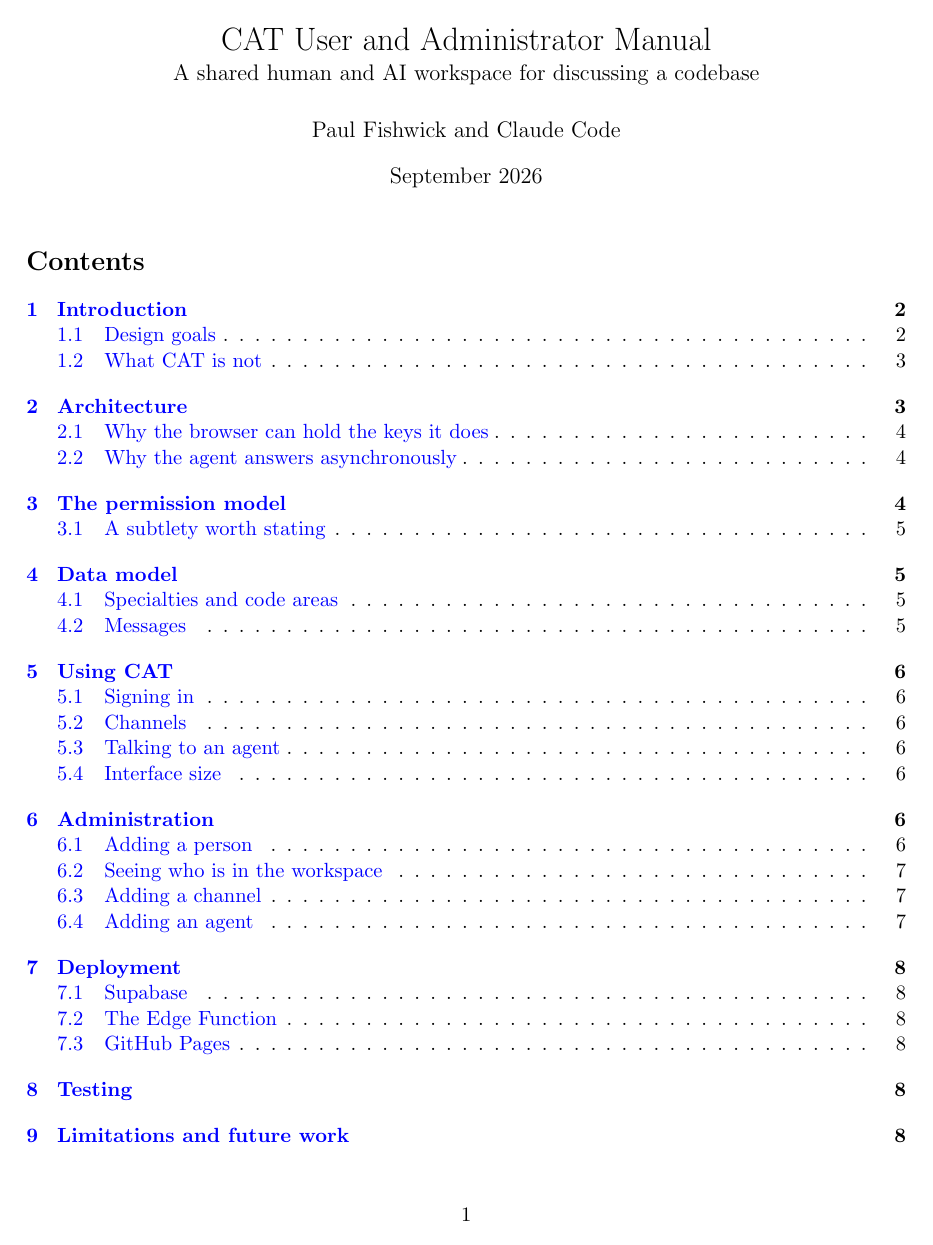
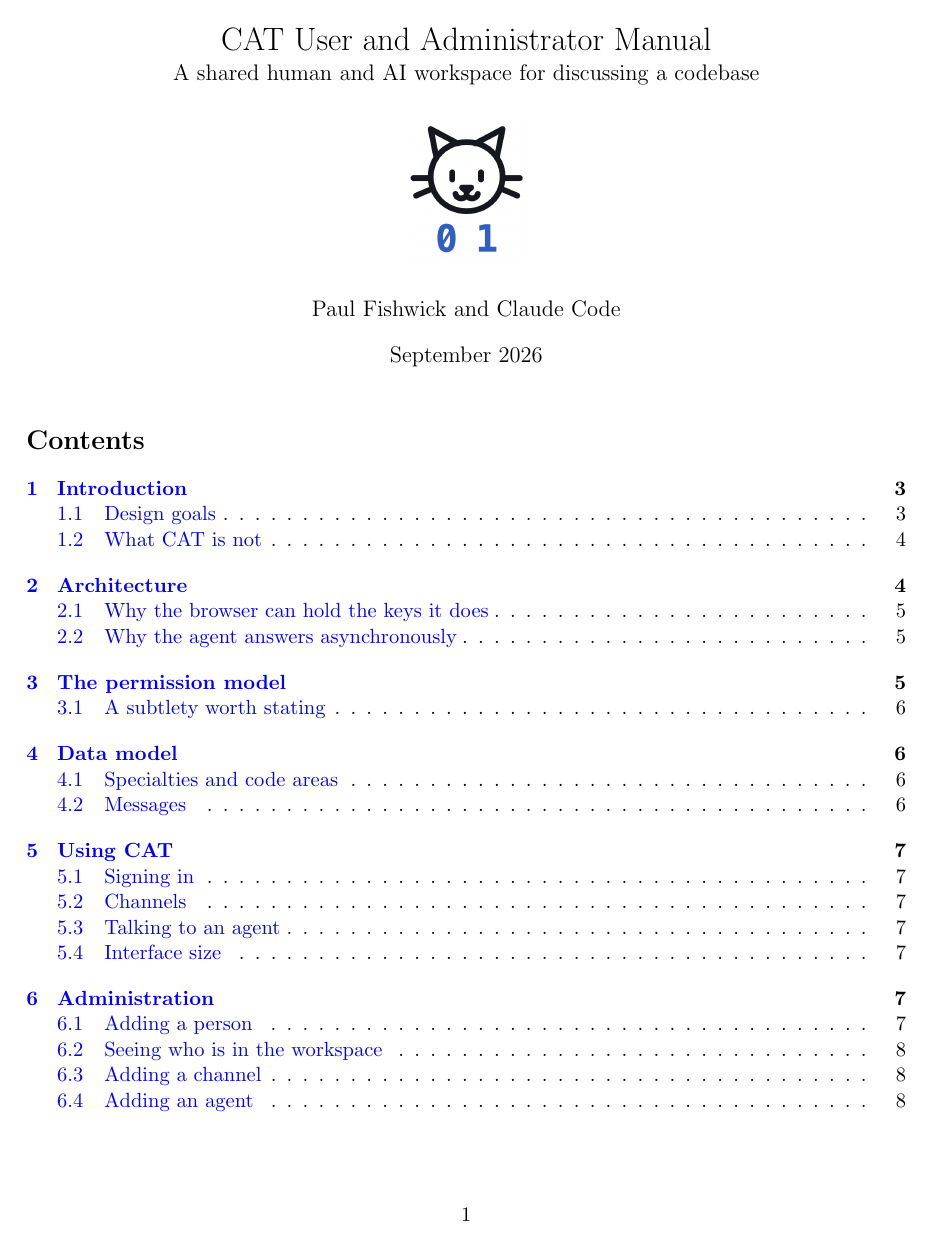
Before and after one commit to metaphorz/cat, a LaTeX document (docs/manual.tex): page 1 of 11 before the commit and page 1 of 12 after it. Compiled offline with pdfLaTeX.

Commit message:
Put the cat mark on the manual's title page
Rendered from the same SVG the application uses, re-inked for paper: dark
strokes and a blue that survives printing, rather than the interface's
on-dark palette.

Co-Authored-By: Claude Opus 5 <noreply@anthropic.com>
Claude-Session: https://claude.ai/code/session_016HM92S94XXvHugbCALKDPh

```diff
--- a/docs/manual.tex
+++ b/docs/manual.tex
@@ -18,7 +18,9 @@
 
 \hypersetup{colorlinks=true, urlcolor=blue, linkcolor=blue}
 
-\title{CAT User and Administrator Manual\\[2pt]\large A shared human and AI workspace for discussing a codebase}
+\title{CAT User and Administrator Manual\\[2pt]
+  \large A shared human and AI workspace for discussing a codebase\\[16pt]
+  \includegraphics[width=0.13\textwidth]{mark.png}}
 \author{Paul Fishwick and Claude Code}
 \date{September 2026}
 
```
Also changed, not shown: docs/figures/mark.png (added), docs/manual.pdf, 5 other files.
